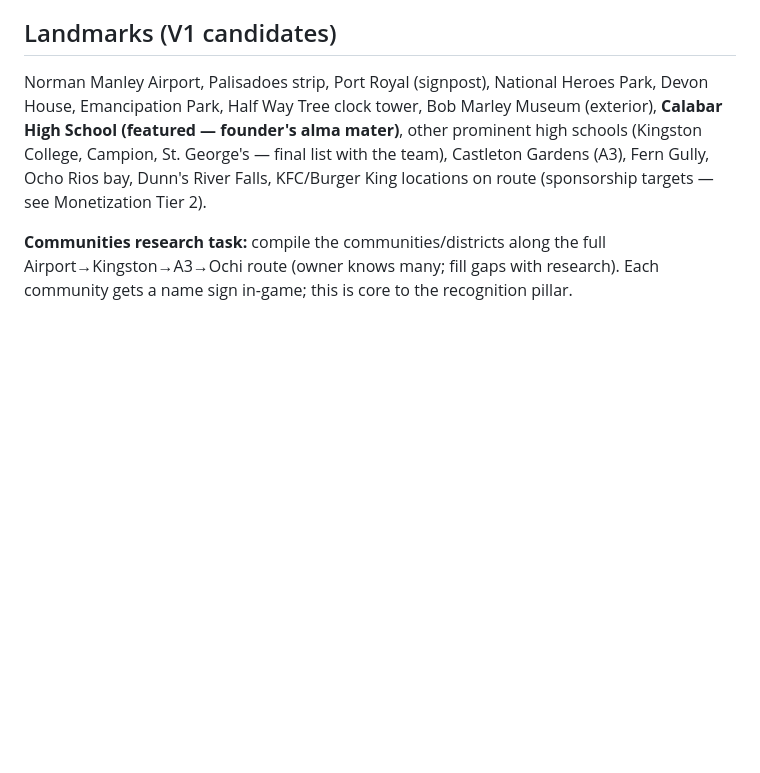
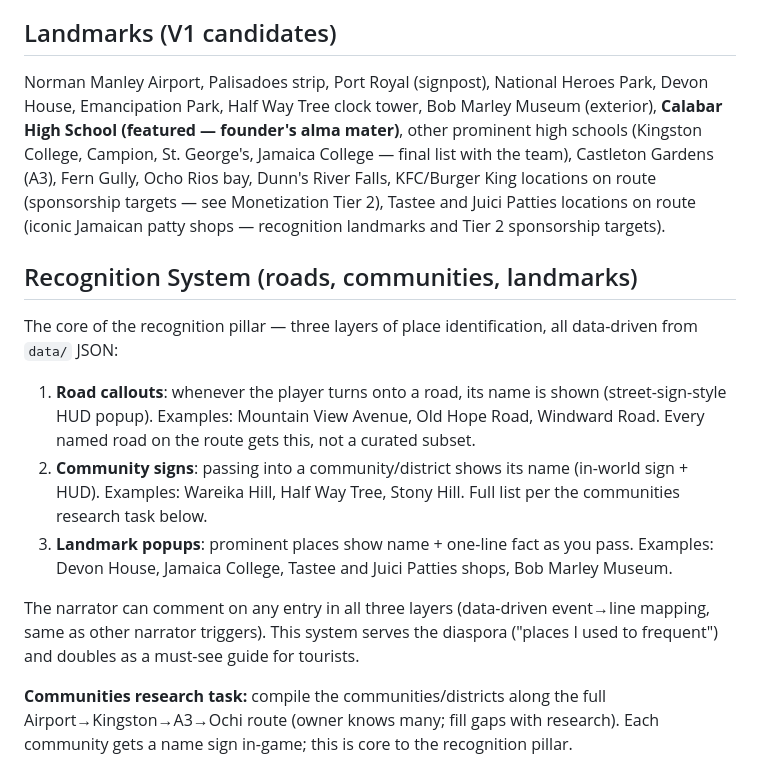
Before and after one commit to chrisx262/drive-jamaica, a Markdown page: GAME_SPEC.md, the part around the change. Drawn GitHub-style; blank space fills up the shorter version.

Commit message:
Spec: recognition system — road callouts, community signs, landmark popups
Roads/communities/landmarks are three data-driven layers, not a curated
list. Owner examples: Mountain View Ave, Wareika Hill, Old Hope Rd,
Jamaica College, Tastee, Juici Patties.

Co-Authored-By: Claude Fable 5 <noreply@anthropic.com>

```diff
--- a/GAME_SPEC.md
+++ b/GAME_SPEC.md
@@ -54,7 +54,16 @@ Single route: Norman Manley International Airport → Palisadoes → Kingston (W
 **Tier 2 — Sponsored Buildings (direct sales, premium):** Real businesses' actual locations modeled as branded voxel landmarks on the route. Anchor targets: KFC and Burger King Jamaica (KFC Jamaica's locations are widely reported among the highest-grossing in the world — verify and source claims before pitching), plus hotels and resorts along the Kingston→Ochi corridor. Pitch: their real store, in the game, where diaspora players drive past it daily. Sponsored buildings can include light interactions (drive-thru honk, narrator shout-out). Direct outreach with a pitch deck; deck research is a pre-launch task.
 
 ## Landmarks (V1 candidates)
-Norman Manley Airport, Palisadoes strip, Port Royal (signpost), National Heroes Park, Devon House, Emancipation Park, Half Way Tree clock tower, Bob Marley Museum (exterior), **Calabar High School (featured — founder's alma mater)**, other prominent high schools (Kingston College, Campion, St. George's — final list with the team), Castleton Gardens (A3), Fern Gully, Ocho Rios bay, Dunn's River Falls, KFC/Burger King locations on route (sponsorship targets — see Monetization Tier 2).
+Norman Manley Airport, Palisadoes strip, Port Royal (signpost), National Heroes Park, Devon House, Emancipation Park, Half Way Tree clock tower, Bob Marley Museum (exterior), **Calabar High School (featured — founder's alma mater)**, other prominent high schools (Kingston College, Campion, St. George's, Jamaica College — final list with the team), Castleton Gardens (A3), Fern Gully, Ocho Rios bay, Dunn's River Falls, KFC/Burger King locations on route (sponsorship targets — see Monetization Tier 2), Tastee and Juici Patties locations on route (iconic Jamaican patty shops — recognition landmarks and Tier 2 sponsorship targets).
+
+## Recognition System (roads, communities, landmarks)
+The core of the recognition pillar — three layers of place identification, all data-driven from `data/` JSON:
+
+1. **Road callouts**: whenever the player turns onto a road, its name is shown (street-sign-style HUD popup). Examples: Mountain View Avenue, Old Hope Road, Windward Road. Every named road on the route gets this, not a curated subset.
+2. **Community signs**: passing into a community/district shows its name (in-world sign + HUD). Examples: Wareika Hill, Half Way Tree, Stony Hill. Full list per the communities research task below.
+3. **Landmark popups**: prominent places show name + one-line fact as you pass. Examples: Devon House, Jamaica College, Tastee and Juici Patties shops, Bob Marley Museum.
+
+The narrator can comment on any entry in all three layers (data-driven event→line mapping, same as other narrator triggers). This system serves the diaspora ("places I used to frequent") and doubles as a must-see guide for tourists.
 
 **Communities research task:** compile the communities/districts along the full Airport→Kingston→A3→Ochi route (owner knows many; fill gaps with research). Each community gets a name sign in-game; this is core to the recognition pillar.
 
```
